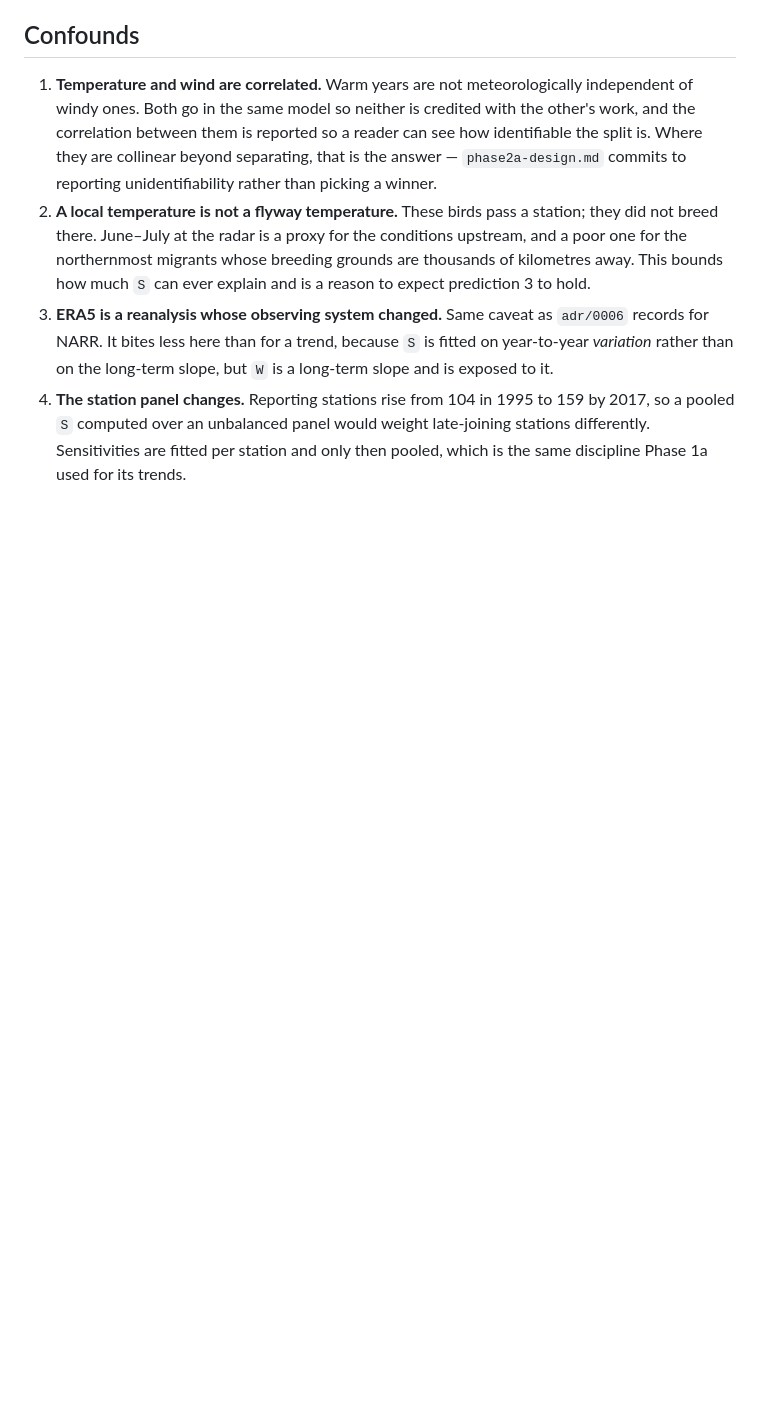
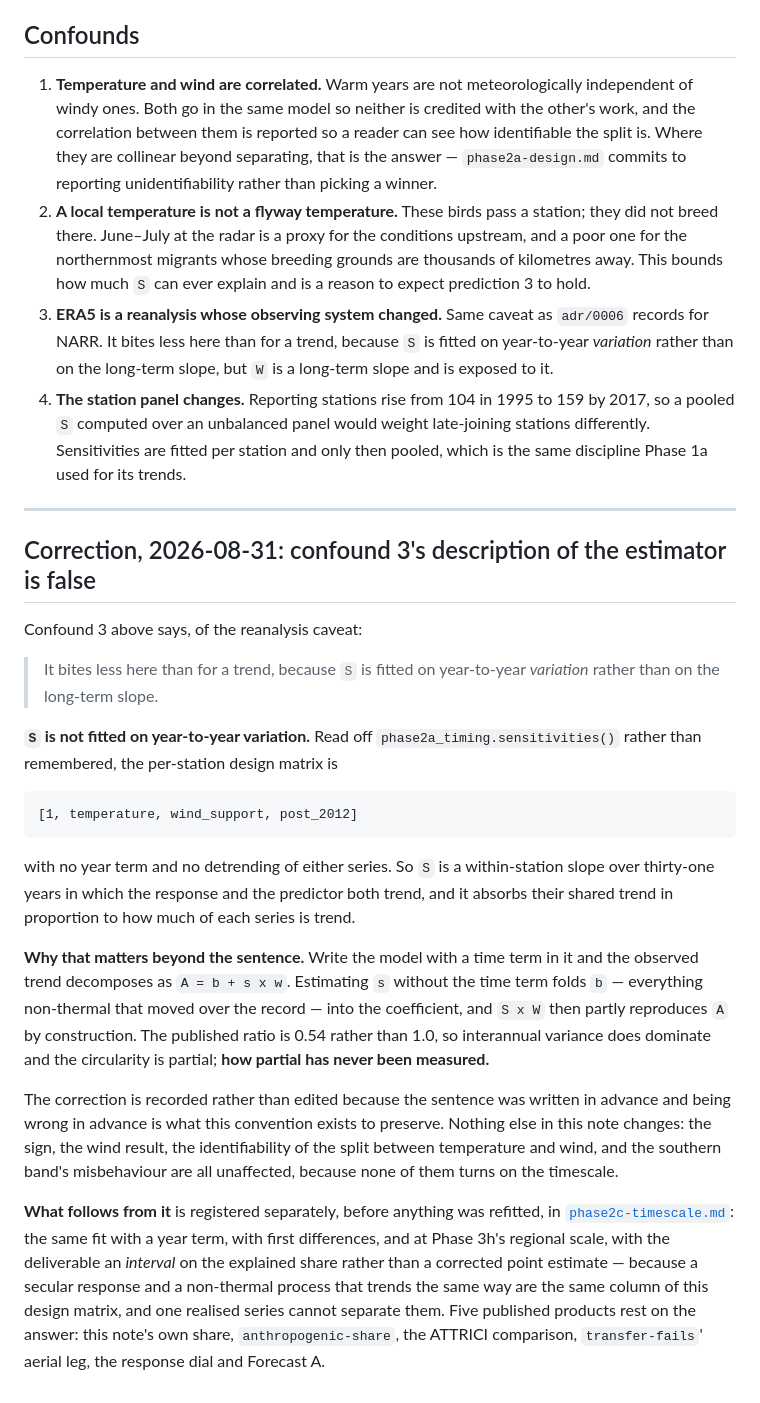
Before and after one commit to JacpAbt/migratlas, a Markdown page: docs/methods/phase2a-timing.md, the part around the change. Rendered like a GitHub page; blank space fills up the shorter version.

````diff
--- a/docs/methods/phase2a-timing.md
+++ b/docs/methods/phase2a-timing.md
@@ -141,3 +141,43 @@ explained.
    pooled `S` computed over an unbalanced panel would weight late-joining stations differently.
    Sensitivities are fitted per station and only then pooled, which is the same discipline Phase 1a
    used for its trends.
+
+---
+
+## Correction, 2026-08-31: confound 3's description of the estimator is false
+
+Confound 3 above says, of the reanalysis caveat:
+
+> It bites less here than for a trend, because `S` is fitted on year-to-year *variation* rather than
+> on the long-term slope.
+
+**`S` is not fitted on year-to-year variation.** Read off `phase2a_timing.sensitivities()` rather
+than remembered, the per-station design matrix is
+
+```
+[1, temperature, wind_support, post_2012]
+```
+
+with no year term and no detrending of either series. So `S` is a within-station slope over
+thirty-one years in which the response and the predictor both trend, and it absorbs their shared
+trend in proportion to how much of each series is trend.
+
+**Why that matters beyond the sentence.** Write the model with a time term in it and the observed
+trend decomposes as `A = b + s x w`. Estimating `s` without the time term folds `b` — everything
+non-thermal that moved over the record — into the coefficient, and `S x W` then partly reproduces `A`
+by construction. The published ratio is 0.54 rather than 1.0, so interannual variance does dominate
+and the circularity is partial; **how partial has never been measured.**
+
+The correction is recorded rather than edited because the sentence was written in advance and being
+wrong in advance is what this convention exists to preserve. Nothing else in this note changes: the
+sign, the wind result, the identifiability of the split between temperature and wind, and the
+southern band's misbehaviour are all unaffected, because none of them turns on the timescale.
+
+**What follows from it** is registered separately, before anything was refitted, in
+[`phase2c-timescale.md`](phase2c-timescale.md): the same fit with a year term, with first
+differences, and at Phase 3h's regional scale, with the deliverable an *interval* on the explained
+share rather than a corrected point estimate — because a secular response and a non-thermal process
+that trends the same way are the same column of this design matrix, and one realised series cannot
+separate them. Five published products rest on the answer: this note's own share,
+`anthropogenic-share`, the ATTRICI comparison, `transfer-fails`' aerial leg, the response dial and
+Forecast A.
````
Also changed, not shown: docs/methods/phase2c-timescale.md (added, +210 -0 lines).
